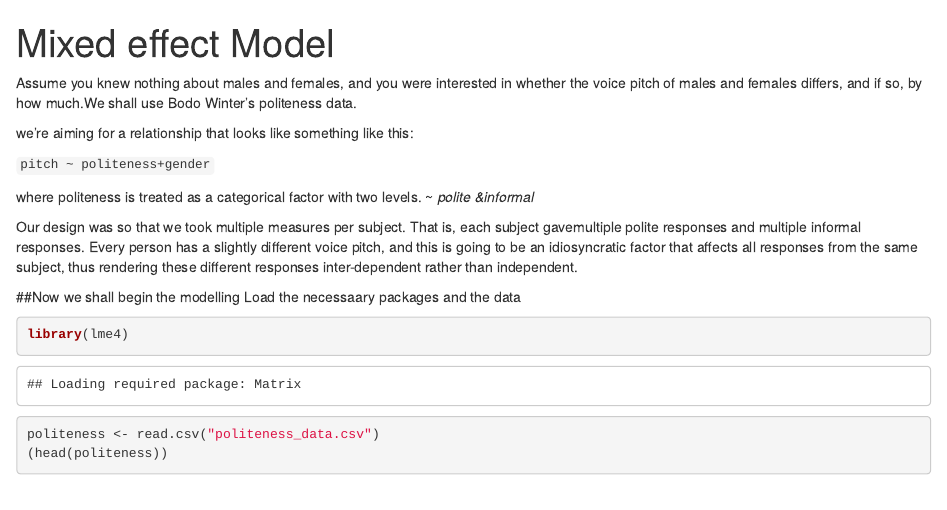
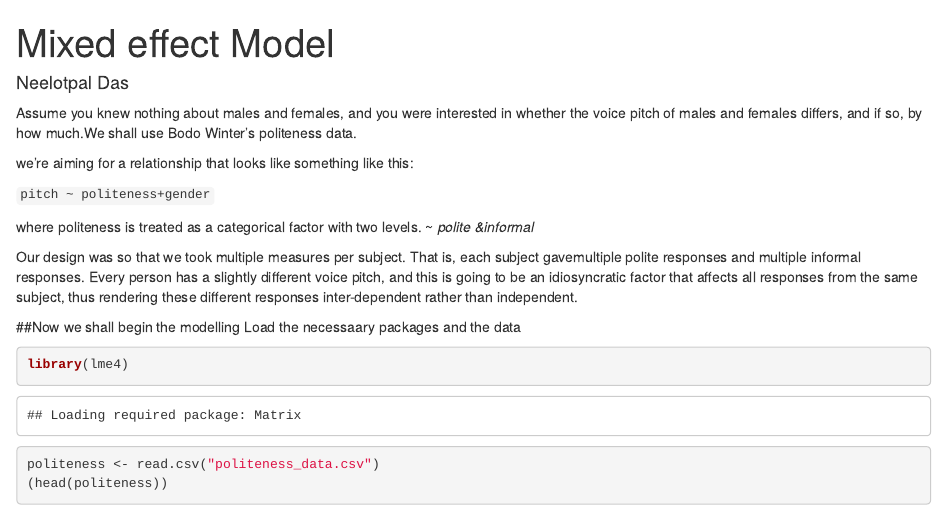
Before and after one commit to Neel-stat/Mixed-Effects-modelling, an R Markdown document (mixed.Rmd): the page in a window 1100 px wide, from its top. Rendered offline with R 4.5, knitr and Pandoc, with nearby package versions.

Commit message:
Added author name

```diff
--- a/mixed.Rmd
+++ b/mixed.Rmd
@@ -1,5 +1,6 @@
 ---
 title: "Mixed effect Model"
+author: "Neelotpal Das"
 output: html_document
 ---
 
```
